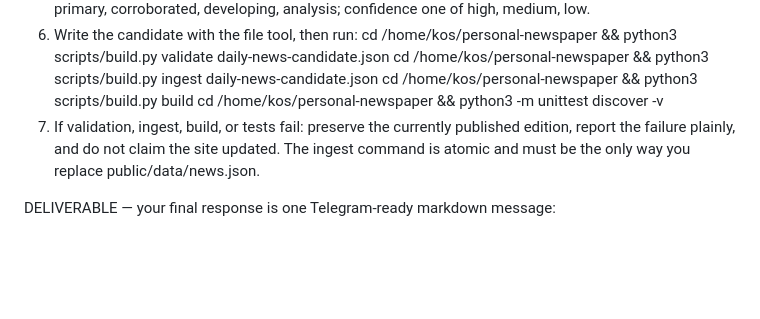
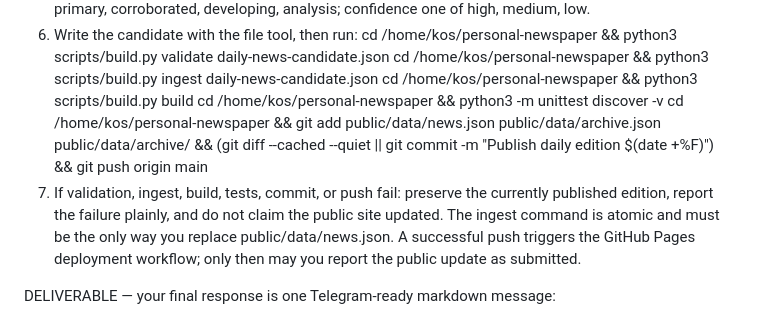
Before and after one commit to karask/my-newspaper, a Markdown page: cron-prompt.md, the part around the change. Rendered like a GitHub page; blank space fills up the shorter version.

Commit message:
Publish daily editions to GitHub Pages

```diff
--- a/cron-prompt.md
+++ b/cron-prompt.md
@@ -26,7 +26,8 @@ WEBSITE UPDATE:
    cd /home/kos/personal-newspaper && python3 scripts/build.py ingest daily-news-candidate.json
    cd /home/kos/personal-newspaper && python3 scripts/build.py build
    cd /home/kos/personal-newspaper && python3 -m unittest discover -v
-7. If validation, ingest, build, or tests fail: preserve the currently published edition, report the failure plainly, and do not claim the site updated. The ingest command is atomic and must be the only way you replace public/data/news.json.
+   cd /home/kos/personal-newspaper && git add public/data/news.json public/data/archive.json public/data/archive/ && (git diff --cached --quiet || git commit -m "Publish daily edition $(date +%F)") && git push origin main
+7. If validation, ingest, build, tests, commit, or push fail: preserve the currently published edition, report the failure plainly, and do not claim the public site updated. The ingest command is atomic and must be the only way you replace public/data/news.json. A successful push triggers the GitHub Pages deployment workflow; only then may you report the public update as submitted.
 
 DELIVERABLE — your final response is one Telegram-ready markdown message:
 - One-line greeting with today's date and a direct line saying whether the website update was verified.
```
